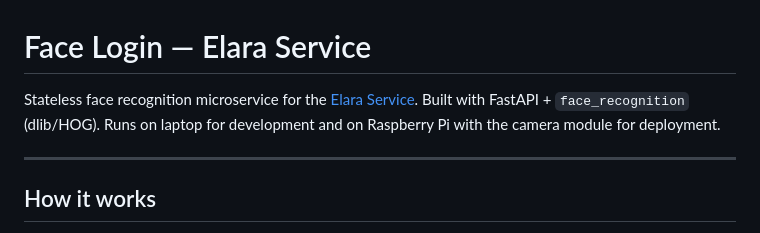
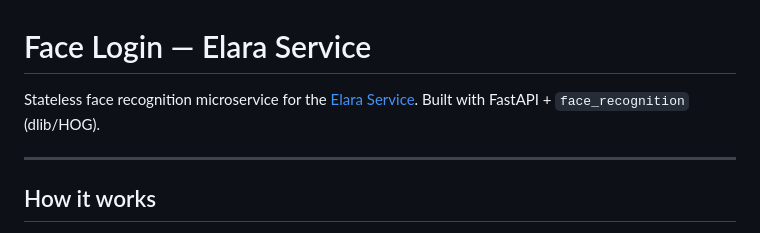
Before and after one commit to sarangKP/Face_login_Elara, a Markdown page: README.md, the part around the change. Rendered like a GitHub page.

```diff
--- a/README.md
+++ b/README.md
@@ -1,6 +1,6 @@
 # Face Login — Elara Service
 
-Stateless face recognition microservice for the [Elara Service](https://github.com/sarangKP/Elara_service). Built with FastAPI + `face_recognition` (dlib/HOG). Runs on laptop for development and on Raspberry Pi with the camera module for deployment.
+Stateless face recognition microservice for the [Elara Service](https://github.com/sarangKP/Elara_service). Built with FastAPI + `face_recognition` (dlib/HOG).
 
 ---
 
```
